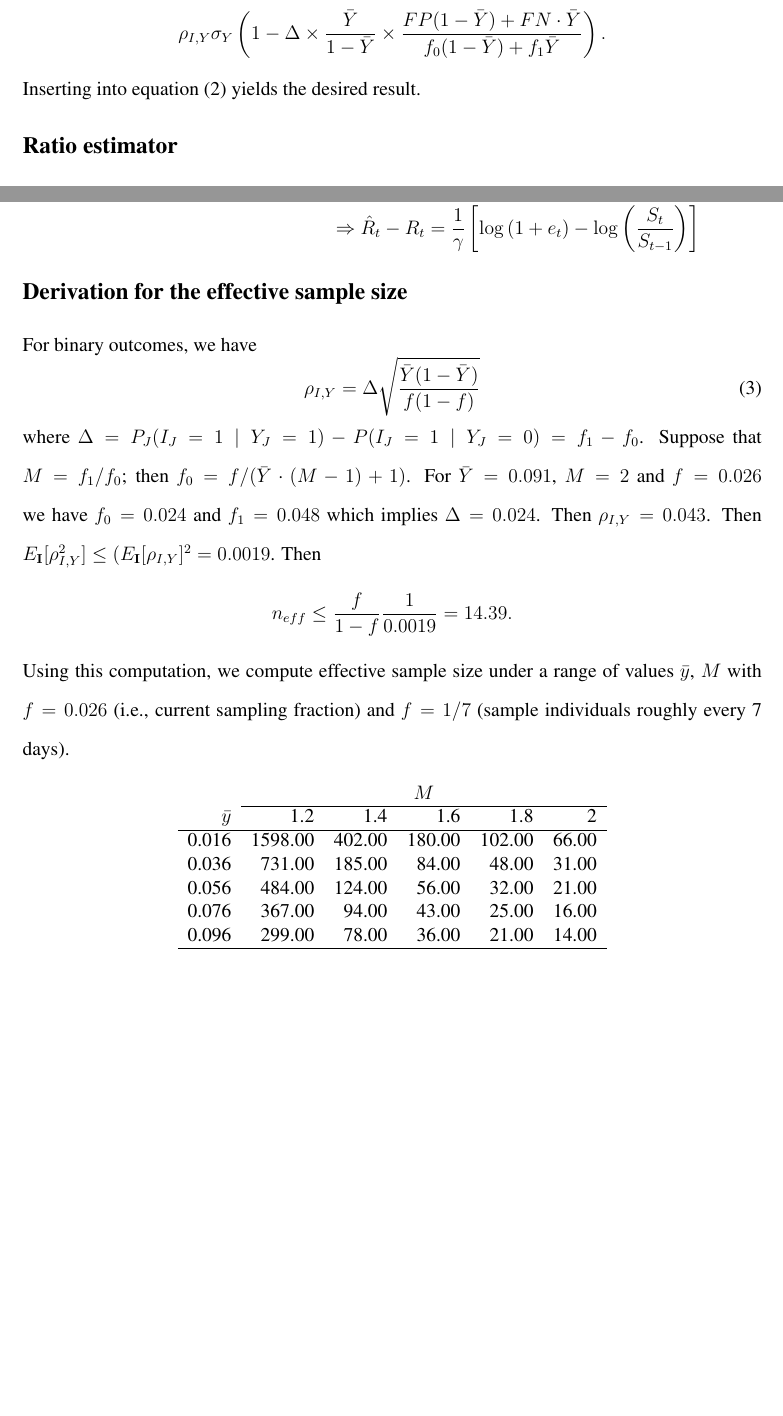
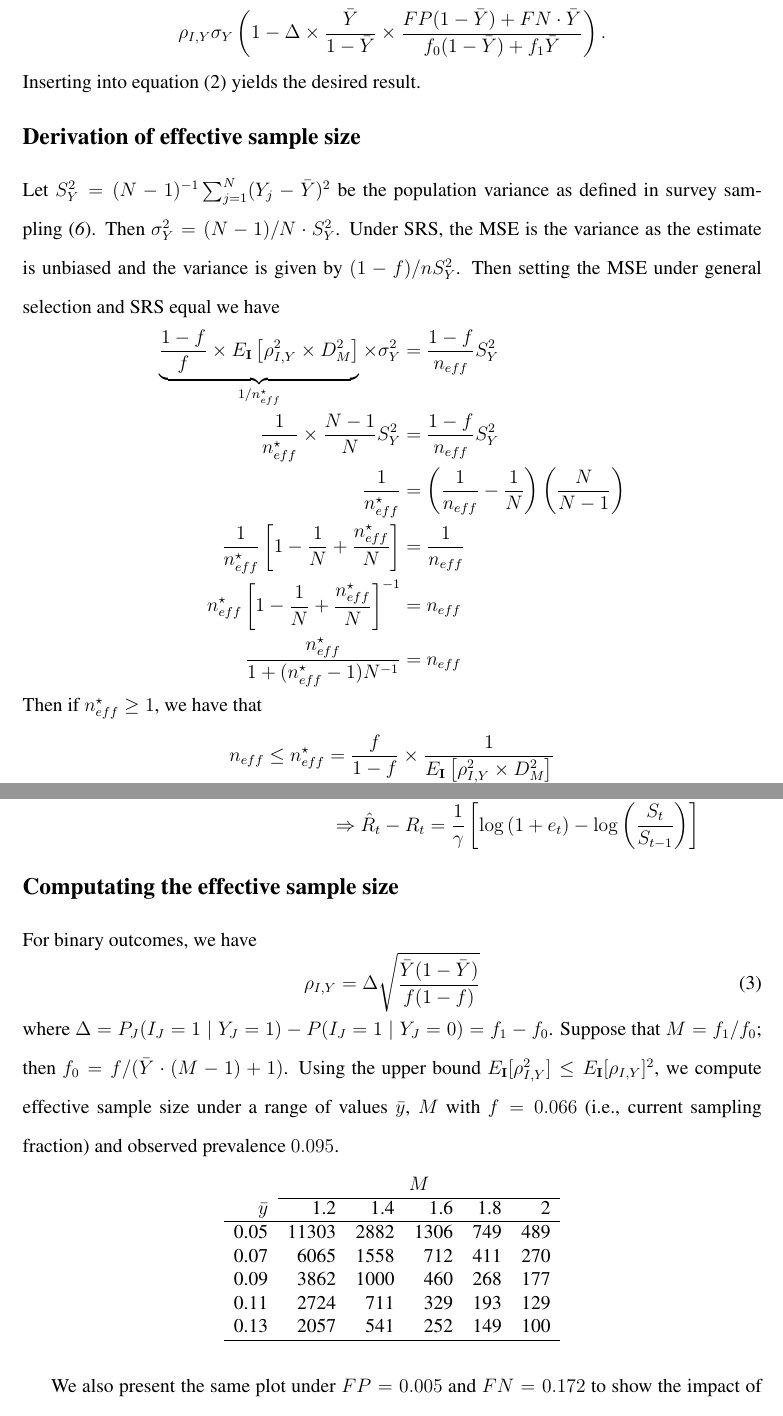
Before and after one commit to wdempsey/covid-umich, a LaTeX document (write-up/scifile.tex): two parts of pages 16 and 18 of 23, joined at a grey line, cut so that both start at the same text, the shorter picture padded with empty space. Compiled offline with pdfLaTeX.

Commit message:
Finalized code

```diff
--- a/write-up/scifile.tex
+++ b/write-up/scifile.tex
@@ -349,6 +346,24 @@ $$
 $$
 Inserting into equation~\eqref{eq:finalstep} yields the desired result.
 
+\subsection*{Derivation of effective sample size}
+
+Let $S_Y^2 = (N-1)^{-1} \sum_{j=1}^N (Y_j - \bar Y)^2$ be the population variance as defined in survey sampling~\cite{Cochran77}.  Then $\sigma_Y^2 = (N-1)/N \cdot S_Y^2$.  Under SRS, the MSE is the variance as the estimate is unbiased and the variance is given by $(1-f)/n S_Y^2$.  Then setting the MSE under general selection and SRS equal we have
+$$
+\begin{aligned}
+\underbrace{\frac{1-f}{f} \times E_{\I} \left[ \rho_{I, Y}^2 \times D_M^2 \right]}_{1/n_{eff}^\star} \times \sigma_Y^2 &= \frac{1-f}{n_{eff}} S_Y^2 \\
+\frac{1}{n_{eff}^\star} \times \frac{N-1}{N} S_Y^2 &= \frac{1-f}{n_{eff}} S_Y^2 \\
+\frac{1}{n_{eff}^\star} &=  \left( \frac{1}{n_{eff}} - \frac{1}{N} \right) \left( \frac{N}{N-1} \right) \\
+\frac{1}{n_{eff}^\star} \left[ 1 - \frac{1}{N} + \frac{n_{eff}^\star}{N} \right]  &=  \frac{1}{n_{eff}} \\
+n_{eff}^\star \left[ 1 - \frac{1}{N} + \frac{n_{eff}^\star}{N} \right]^{-1}  &=  n_{eff} \\
+\frac{n_{eff}^\star}{ 1 + (n_{eff}^\star -1) N^{-1}} &=  n_{eff} \\
+\end{aligned}
+$$
+Then if $n_{eff}^\star \geq 1$, we have that
+$$
+n_{eff} \leq n_{eff}^\star = \frac{f}{1-f} \times \frac{1}{E_{\I} \left[ \rho^2_{I, Y} \times D_M^2 \right]}
+$$
+
 
 \subsection*{Ratio estimator}
 \label{app:ratio}
@@ -397,20 +412,14 @@ $$
 
 
 
-\subsection*{Derivation for the effective sample size}
+\subsection*{Computating the effective sample size}
 \label{section:effss}
 
 For binary outcomes, we have
 \begin{equation} \label{eq:binaryrho}
 \rho_{I,Y} = \Delta \sqrt{\frac{\bar Y (1 - \bar Y)}{f (1-f)} }
 \end{equation}
-where $\Delta = P_J (I_J = 1 \mid Y_J = 1) - P(I_J = 1 \mid Y_J = 0) = f_1 - f_0$.  Suppose that $M = f_1/f_0$; then
-$f_0 = f / (\bar Y \cdot (M-1) + 1)$.  For $\bar Y = 0.091$, $M = 2$ and $f = 0.026$ we have $f_0 = 0.024$ and $f_1 = 0.048$ which implies $\Delta = 0.024$.
-Then $\rho_{I,Y} = 0.043$.  Then $E_{\I} [ \rho_{I,Y}^2 ] \leq (E_{\I} [\rho_{I,Y} ]^2 = 0.0019$.  Then
-$$
-n_{eff} \leq \frac{f}{1-f} \frac{1}{0.0019} = 14.39.
-$$
-Using this computation, we compute effective sample size under a range of values $\bary$, $M$ with $f = 0.026$ (i.e., current sampling fraction) and $f =1/7$ (sample individuals roughly every 7 days).
+where $\Delta = P_J (I_J = 1 \mid Y_J = 1) - P(I_J = 1 \mid Y_J = 0) = f_1 - f_0$.  Suppose that $M = f_1/f_0$; then $f_0 = f / (\bar Y \cdot (M-1) + 1)$.  Using the upper bound $E_{\I} [ \rho_{I,Y}^2 ] \leq E_{\I} [\rho_{I,Y} ]^2$, we compute effective sample size under a range of values $\bary$, $M$ with $f = 0.066$ (i.e., current sampling fraction) and observed prevalence $0.095$.
 
 \begin{table}[ht]
 \centering
@@ -418,11 +427,11 @@ Using this computation, we compute effective sample size under a range of values
 & \multicolumn{5}{c}{$M$} \\ \cline{2-6}
 $\bar y$ & 1.2 & 1.4 & 1.6 & 1.8 & 2 \\
   \hline
-0.016 & 1598.00 & 402.00 & 180.00 & 102.00 & 66.00 \\
-  0.036 & 731.00 & 185.00 & 84.00 & 48.00 & 31.00 \\
-  0.056 & 484.00 & 124.00 & 56.00 & 32.00 & 21.00 \\
-  0.076 & 367.00 & 94.00 & 43.00 & 25.00 & 16.00 \\
-  0.096 & 299.00 & 78.00 & 36.00 & 21.00 & 14.00 \\
+0.05 & 11303 & 2882 & 1306 & 749 & 489 \\
+  0.07 & 6065 & 1558 & 712 & 411 & 270 \\
+  0.09 & 3862 & 1000 & 460 & 268 & 177 \\
+  0.11 & 2724 & 711 & 329 & 193 & 129 \\
+  0.13 & 2057 & 541 & 252 & 149 & 100 \\
    \hline
 \end{tabular}
 \end{table}
```
Also changed, not shown: methods/figs/mem_heatmap.png, methods/figs/mem_heatmap_article.png, methods/figs/sir_ratio.png, methods/figs/sir_rt.png, write-up/scifile.tex (24 more changed lines), 3 other files.
